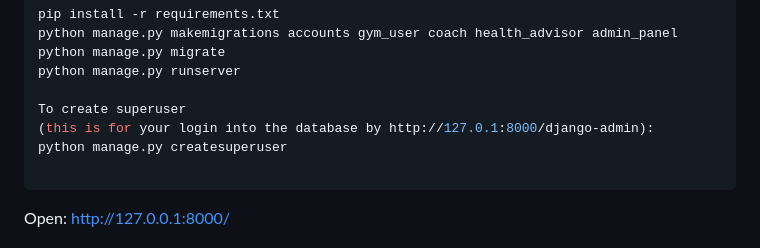
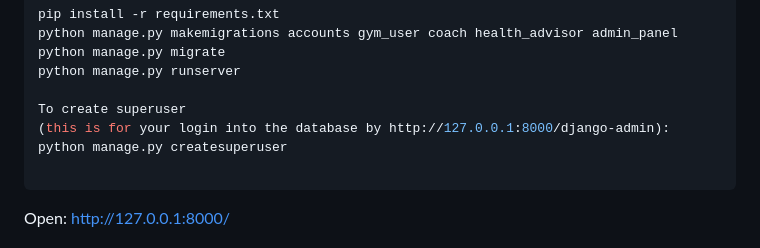
Before and after one commit to y1nghui/lazyfitness, a Markdown page: README.md, the part around the change. Rendered like a GitHub page.

Commit message:
Fix superuser login URL in README

````diff
--- a/README.md
+++ b/README.md
@@ -38,7 +38,7 @@ python manage.py migrate
 python manage.py runserver
 
 To create superuser
-(this is for your login into the database by http://127.0.1:8000/django-admin):
+(this is for your login into the database by http://127.0.0.1:8000/django-admin):
 python manage.py createsuperuser
 
 ```
````
